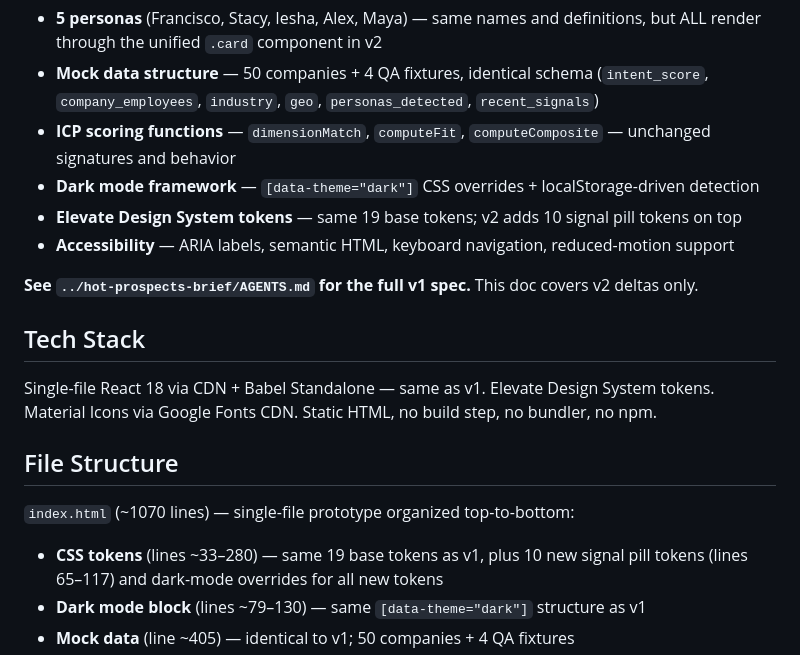
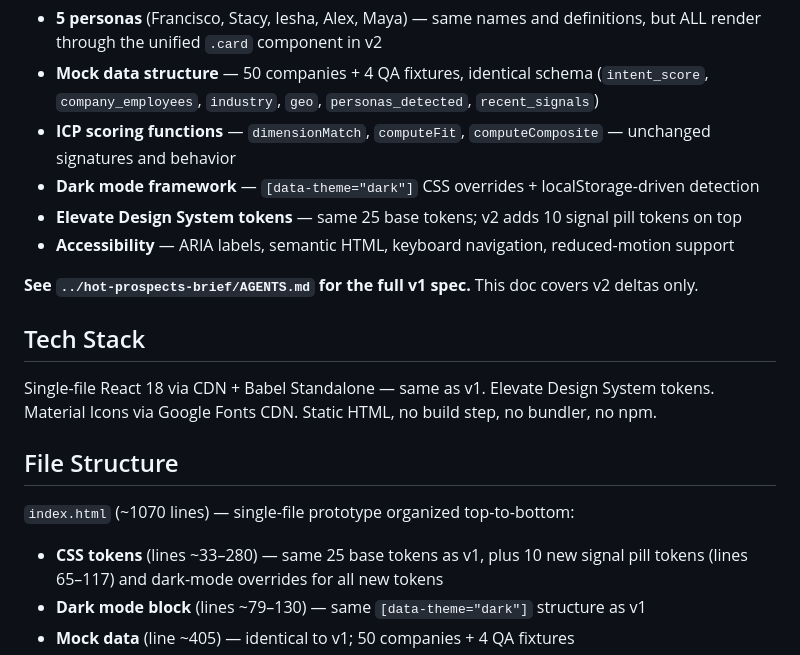
Before and after one commit to rainbows4dinos/G2-BI-Prototypes, a Markdown page: hot-prospects-brief-v2/AGENTS.md, the part around the change. GitHub-like rendering.

```diff
--- a/hot-prospects-brief-v2/AGENTS.md
+++ b/hot-prospects-brief-v2/AGENTS.md
@@ -22,7 +22,7 @@ v2 retains the following from v1 unchanged:
 - **ICP scoring functions** — `dimensionMatch`, `computeFit`, `computeComposite` — unchanged
   signatures and behavior
 - **Dark mode framework** — `[data-theme="dark"]` CSS overrides + localStorage-driven detection
-- **Elevate Design System tokens** — same 19 base tokens; v2 adds 10 signal pill tokens on top
+- **Elevate Design System tokens** — same 25 base tokens; v2 adds 10 signal pill tokens on top
 - **Accessibility** — ARIA labels, semantic HTML, keyboard navigation, reduced-motion support
 
 **See `../hot-prospects-brief/AGENTS.md` for the full v1 spec.** This doc covers v2 deltas only.
@@ -36,7 +36,7 @@ Material Icons via Google Fonts CDN. Static HTML, no build step, no bundler, no
 
 `index.html` (~1070 lines) — single-file prototype organized top-to-bottom:
 
-- **CSS tokens** (lines ~33–280) — same 19 base tokens as v1, plus 10 new signal pill tokens
+- **CSS tokens** (lines ~33–280) — same 25 base tokens as v1, plus 10 new signal pill tokens
   (lines 65–117) and dark-mode overrides for all new tokens
 - **Dark mode block** (lines ~79–130) — same `[data-theme="dark"]` structure as v1
 - **Mock data** (line ~405) — identical to v1; 50 companies + 4 QA fixtures
```
Also changed, not shown: hot-prospects-brief/AGENTS.md (+4 -4 lines).
